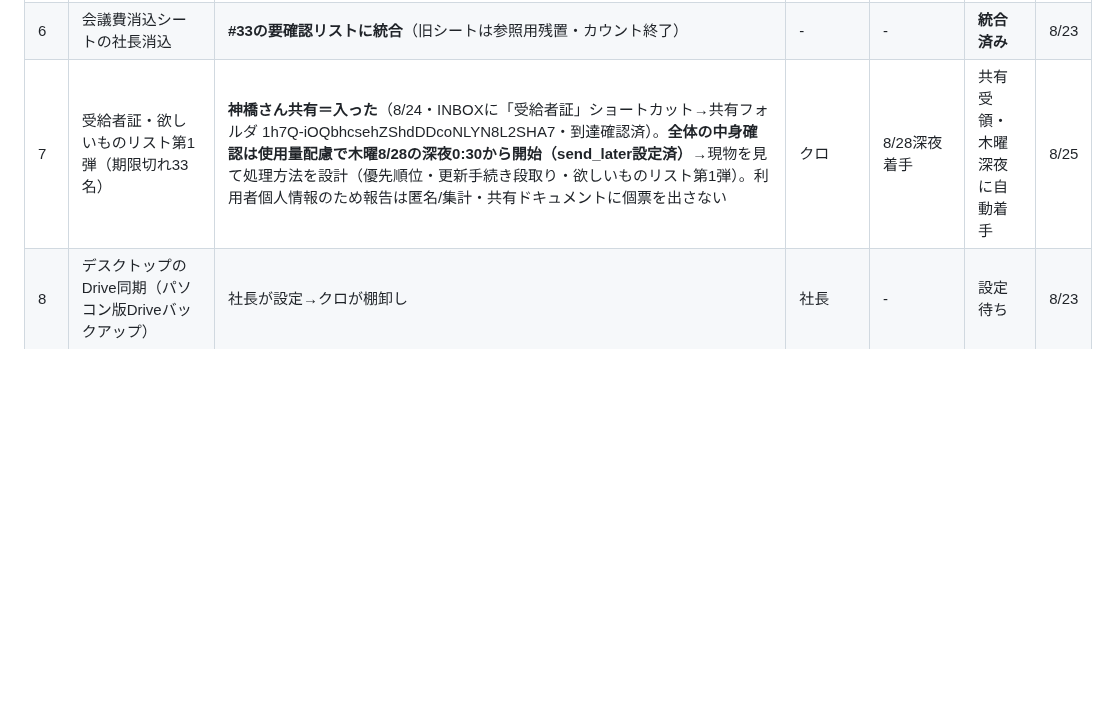
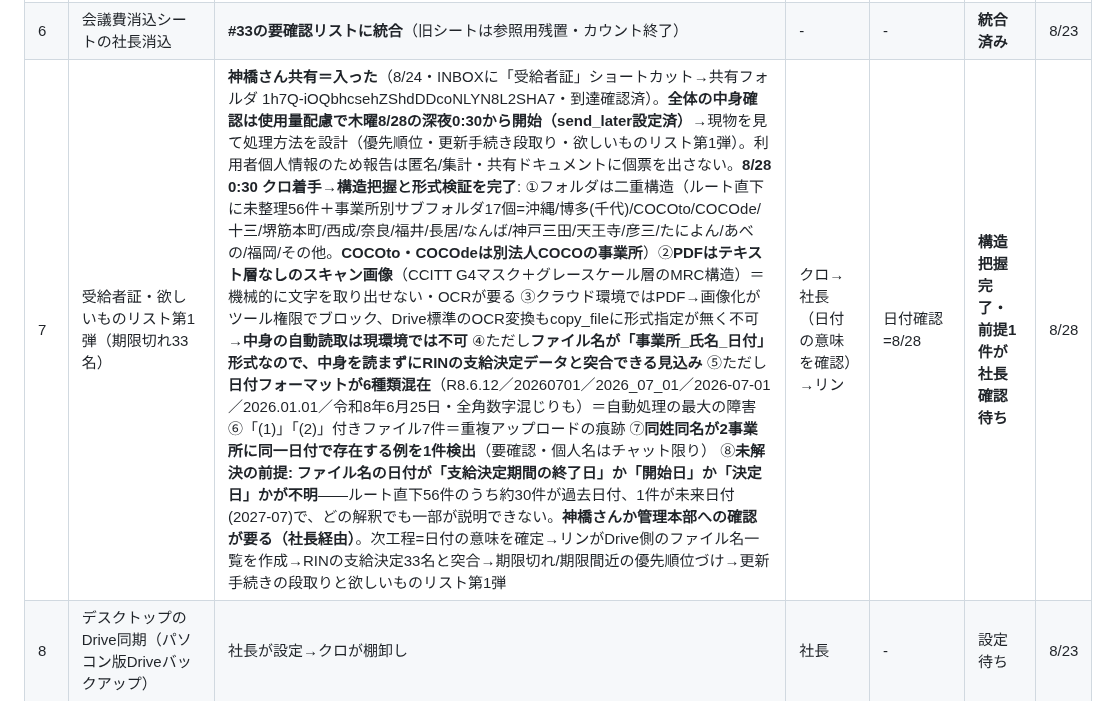
Before and after one commit to kumasan99/cloude, a Markdown page: docs/PENDING.md, the part around the change. Rendered like a GitHub page; blank space fills up the shorter version.

Commit message:
PENDING #7: 受給者証フォルダの構造把握と形式検証を完了（スキャン画像でOCR要・ファイル名で突合可・日付の意味が未確定）

```diff
--- a/docs/PENDING.md
+++ b/docs/PENDING.md
@@ -14,7 +14,7 @@
 | 4 | 月別確定スナップショット初回（2026-08分＋7月遡り） | リンが9/11 0時以降に取得 | リン | 9/11 | 指示書v2に記載済み | 8/23 |
 | 5 | オフィスステーション勤怠のRIN取り込み開始 | **偵察成功（8/24 12:40・社長ログイン＋Mac接続リン）**: テナント=ワンダー(4m3ypn・就労B型16事業所)・日別データCSV出力あり（要「出力レイアウト」作成・予約制/非同期）。社長承認で**レイアウト作成GO**（項目=従業員/所属/日付/打刻/勤務時間/休暇区分）→今夜4:30夜間ジョブで①レイアウト作成②予約に着手→翌サイクルで取得→01_data/RIN_DB（個人打刻は個人情報・報告は事業所×日付の集計匿名）。COCO/RSPは別テナント（ID後日）。リンへ回答メモ設置済み **8/27: 8月分の日別CSV取得完了**（社長ログイン時にレイアウト「AI日次取込_配置確認用」で4,774行/154名/23所属→DB取込・勤怠8/31まで前進）。ただし8月は未締め（エラー勤務82件・未確定申請32件）＝確定値は9月に取り直し | リン→クロ | 確定値=9月上旬 | 8月速報取得済み・締め待ち | 8/27 |
 | 6 | 会議費消込シートの社長消込 | **#33の要確認リストに統合**（旧シートは参照用残置・カウント終了） | - | - | **統合済み** | 8/23 |
-| 7 | 受給者証・欲しいものリスト第1弾（期限切れ33名） | **神橋さん共有＝入った**（8/24・INBOXに「受給者証」ショートカット→共有フォルダ 1h7Q-iOQbhcsehZShdDDcoNLYN8L2SHA7・到達確認済）。**全体の中身確認は使用量配慮で木曜8/28の深夜0:30から開始（send_later設定済）**→現物を見て処理方法を設計（優先順位・更新手続き段取り・欲しいものリスト第1弾）。利用者個人情報のため報告は匿名/集計・共有ドキュメントに個票を出さない | クロ | 8/28深夜着手 | 共有受領・木曜深夜に自動着手 | 8/25 |
+| 7 | 受給者証・欲しいものリスト第1弾（期限切れ33名） | **神橋さん共有＝入った**（8/24・INBOXに「受給者証」ショートカット→共有フォルダ 1h7Q-iOQbhcsehZShdDDcoNLYN8L2SHA7・到達確認済）。**全体の中身確認は使用量配慮で木曜8/28の深夜0:30から開始（send_later設定済）**→現物を見て処理方法を設計（優先順位・更新手続き段取り・欲しいものリスト第1弾）。利用者個人情報のため報告は匿名/集計・共有ドキュメントに個票を出さない。**8/28 0:30 クロ着手→構造把握と形式検証を完了**: ①フォルダは二重構造（ルート直下に未整理56件＋事業所別サブフォルダ17個=沖縄/博多(千代)/COCOto/COCOde/十三/堺筋本町/西成/奈良/福井/長居/なんば/神戸三田/天王寺/彦三/たによん/あべの/福岡/その他。**COCOto・COCOdeは別法人COCOの事業所**）②**PDFはテキスト層なしのスキャン画像**（CCITT G4マスク＋グレースケール層のMRC構造）＝機械的に文字を取り出せない・OCRが要る ③クラウド環境ではPDF→画像化がツール権限でブロック、Drive標準のOCR変換もcopy_fileに形式指定が無く不可→**中身の自動読取は現環境では不可** ④ただし**ファイル名が「事業所_氏名_日付」形式なので、中身を読まずにRINの支給決定データと突合できる見込み** ⑤ただし**日付フォーマットが6種類混在**（R8.6.12／20260701／2026_07_01／2026-07-01／2026.01.01／令和8年6月25日・全角数字混じりも）＝自動処理の最大の障害 ⑥「(1)」「(2)」付きファイル7件＝重複アップロードの痕跡 ⑦**同姓同名が2事業所に同一日付で存在する例を1件検出**（要確認・個人名はチャット限り） ⑧**未解決の前提: ファイル名の日付が「支給決定期間の終了日」か「開始日」か「決定日」かが不明**——ルート直下56件のうち約30件が過去日付、1件が未来日付(2027-07)で、どの解釈でも一部が説明できない。**神橋さんか管理本部への確認が要る（社長経由）**。次工程=日付の意味を確定→リンがDrive側のファイル名一覧を作成→RINの支給決定33名と突合→期限切れ/期限間近の優先順位づけ→更新手続きの段取りと欲しいものリスト第1弾 | クロ→社長（日付の意味を確認）→リン | 日付確認=8/28 | **構造把握完了・前提1件が社長確認待ち** | 8/28 |
 | 8 | デスクトップのDrive同期（パソコン版Driveバックアップ） | 社長が設定→クロが棚卸し | 社長 | - | 設定待ち | 8/23 |
 | 9 | 365日名言集 第2弾 | 候補119件＋**KOREKARA追補18件を納品**（8/23夜・docx原稿受領→「365日名言集_第2弾候補_KOREKARA追補_2026-08-23」）。社長が残す言葉に○→クロが母集団へ統合 | 社長 | - | 社長レビュー待ち（計137件） | 8/23 |
 | 10 | 執事課の立ち上げ3点 | (a)個人フォルダ=**完了**（personalに改名・権限は社長2アカウントのみ確認・資産管理ルールブックを執事課が引き継ぎ、朝レポート⑧で期日リマインド開始） (b)家計の日常データの受け渡し方法 (c)引越し・M&A条件ヒアリング | 社長 | - | (a)完了・(b)(c)未決 | 8/23 |
```
